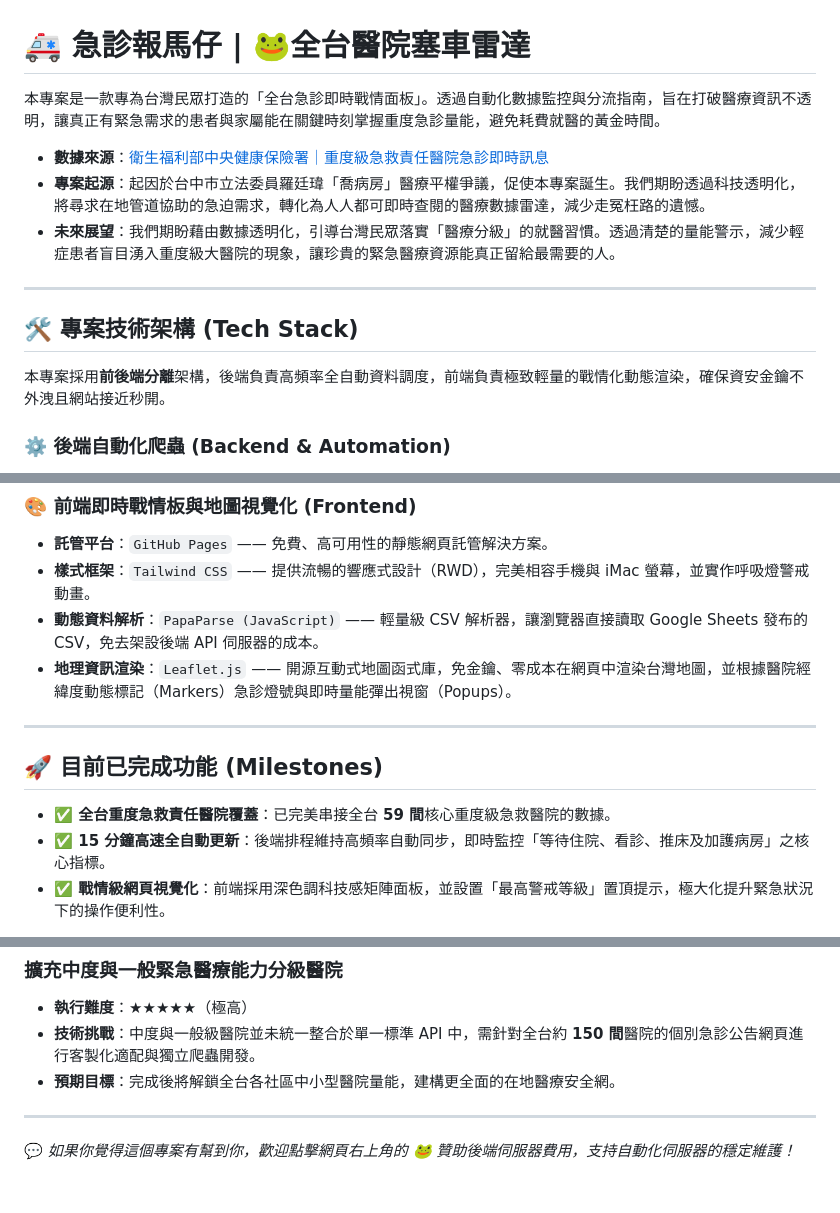
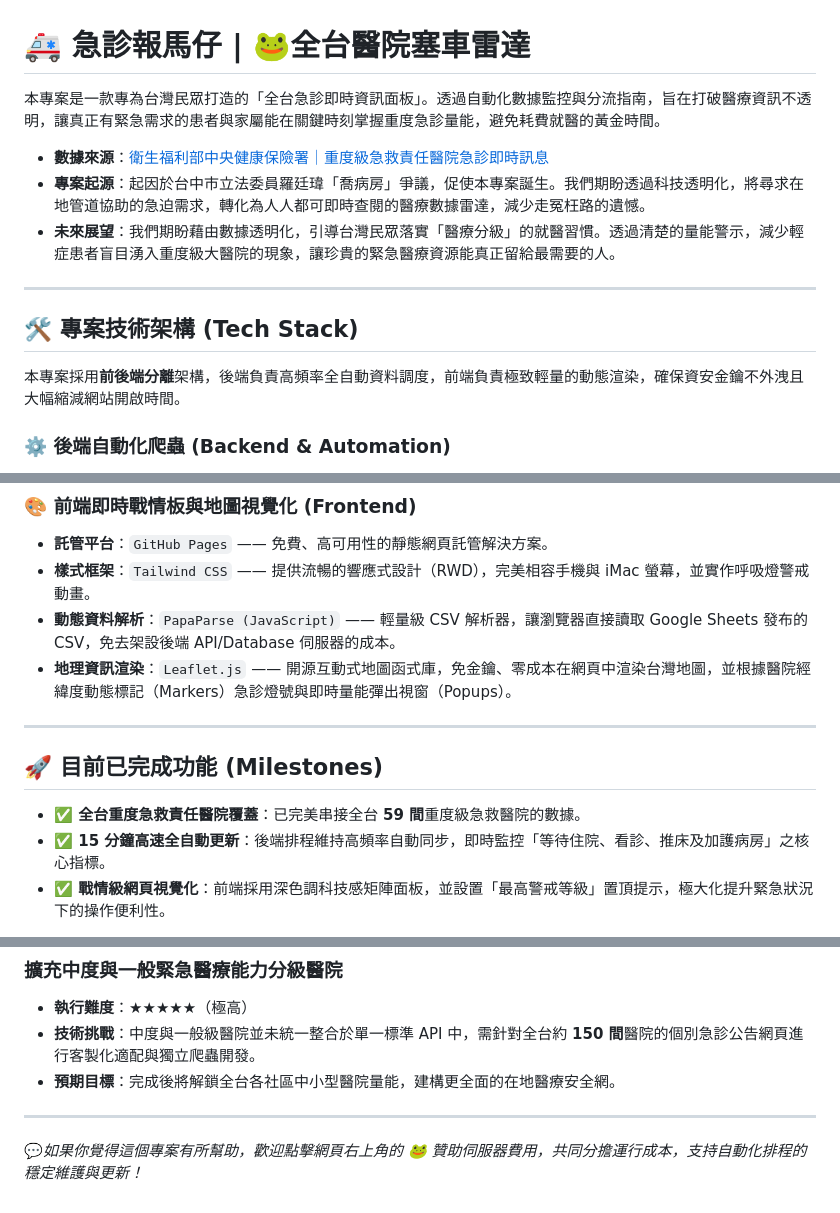
Before and after one commit to FenixLinCM/taiwan-er-dashboard, a Markdown page: README.md, 3 parts joined by grey strips. Drawn GitHub-style.

Commit message:
Update README for clarity and accuracy

```diff
--- a/README.md
+++ b/README.md
@@ -1,15 +1,15 @@
 # 🚑 急診報馬仔 | 🐸全台醫院塞車雷達
 
-本專案是一款專為台灣民眾打造的「全台急診即時戰情面板」。透過自動化數據監控與分流指南，旨在打破醫療資訊不透明，讓真正有緊急需求的患者與家屬能在關鍵時刻掌握重度急診量能，避免耗費就醫的黃金時間。
+本專案是一款專為台灣民眾打造的「全台急診即時資訊面板」。透過自動化數據監控與分流指南，旨在打破醫療資訊不透明，讓真正有緊急需求的患者與家屬能在關鍵時刻掌握重度急診量能，避免耗費就醫的黃金時間。
 
 * **數據來源**：[衛生福利部中央健康保險署｜重度級急救責任醫院急診即時訊息](https://info.nhi.gov.tw/INAE4000/INAE4001S01)
-* **專案起源**：起因於台中市立法委員羅廷瑋「喬病房」醫療平權爭議，促使本專案誕生。我們期盼透過科技透明化，將尋求在地管道協助的急迫需求，轉化為人人都可即時查閱的醫療數據雷達，減少走冤枉路的遺憾。
+* **專案起源**：起因於台中市立法委員羅廷瑋「喬病房」爭議，促使本專案誕生。我們期盼透過科技透明化，將尋求在地管道協助的急迫需求，轉化為人人都可即時查閱的醫療數據雷達，減少走冤枉路的遺憾。
 * **未來展望**：我們期盼藉由數據透明化，引導台灣民眾落實「醫療分級」的就醫習慣。透過清楚的量能警示，減少輕症患者盲目湧入重度級大醫院的現象，讓珍貴的緊急醫療資源能真正留給最需要的人。
 
 ---
 ## 🛠️ 專案技術架構 (Tech Stack)
 
-本專案採用**前後端分離**架構，後端負責高頻率全自動資料調度，前端負責極致輕量的戰情化動態渲染，確保資安金鑰不外洩且網站接近秒開。
+本專案採用**前後端分離**架構，後端負責高頻率全自動資料調度，前端負責極致輕量的動態渲染，確保資安金鑰不外洩且大幅縮減網站開啟時間。
 
 ### ⚙️ 後端自動化爬蟲 (Backend & Automation)
 * **核心語言**：`Python 3.13`
@@ -20,14 +20,14 @@
 ### 🎨 前端即時戰情板與地圖視覺化 (Frontend)
 * **託管平台**：`GitHub Pages` —— 免費、高可用性的靜態網頁託管解決方案。
 * **樣式框架**：`Tailwind CSS` —— 提供流暢的響應式設計（RWD），完美相容手機與 iMac 螢幕，並實作呼吸燈警戒動畫。
-* **動態資料解析**：`PapaParse (JavaScript)` —— 輕量級 CSV 解析器，讓瀏覽器直接讀取 Google Sheets 發布的 CSV，免去架設後端 API 伺服器的成本。
+* **動態資料解析**：`PapaParse (JavaScript)` —— 輕量級 CSV 解析器，讓瀏覽器直接讀取 Google Sheets 發布的 CSV，免去架設後端 API/Database 伺服器的成本。
 * **地理資訊渲染**：`Leaflet.js` —— 開源互動式地圖函式庫，免金鑰、零成本在網頁中渲染台灣地圖，並根據醫院經緯度動態標記（Markers）急診燈號與即時量能彈出視窗（Popups）。
 
 ---
 
 ## 🚀 目前已完成功能 (Milestones)
 
-* **✅ 全台重度急救責任醫院覆蓋**：已完美串接全台 **59 間**核心重度級急救醫院的數據。
+* **✅ 全台重度急救責任醫院覆蓋**：已完美串接全台 **59 間**重度級急救醫院的數據。
 * **✅ 15 分鐘高速全自動更新**：後端排程維持高頻率自動同步，即時監控「等待住院、看診、推床及加護病房」之核心指標。
 * **✅ 戰情級網頁視覺化**：前端採用深色調科技感矩陣面板，並設置「最高警戒等級」置頂提示，極大化提升緊急狀況下的操作便利性。
 
@@ -41,4 +41,4 @@
 * **預期目標**：完成後將解鎖全台各社區中小型醫院量能，建構更全面的在地醫療安全網。
 
 ---
-💬 *如果你覺得這個專案有幫到你，歡迎點擊網頁右上角的 🐸 贊助後端伺服器費用，支持自動化伺服器的穩定維護！*
+💬*如果你覺得這個專案有所幫助，歡迎點擊網頁右上角的 🐸 贊助伺服器費用，共同分擔運行成本，支持自動化排程的穩定維護與更新！*
```
